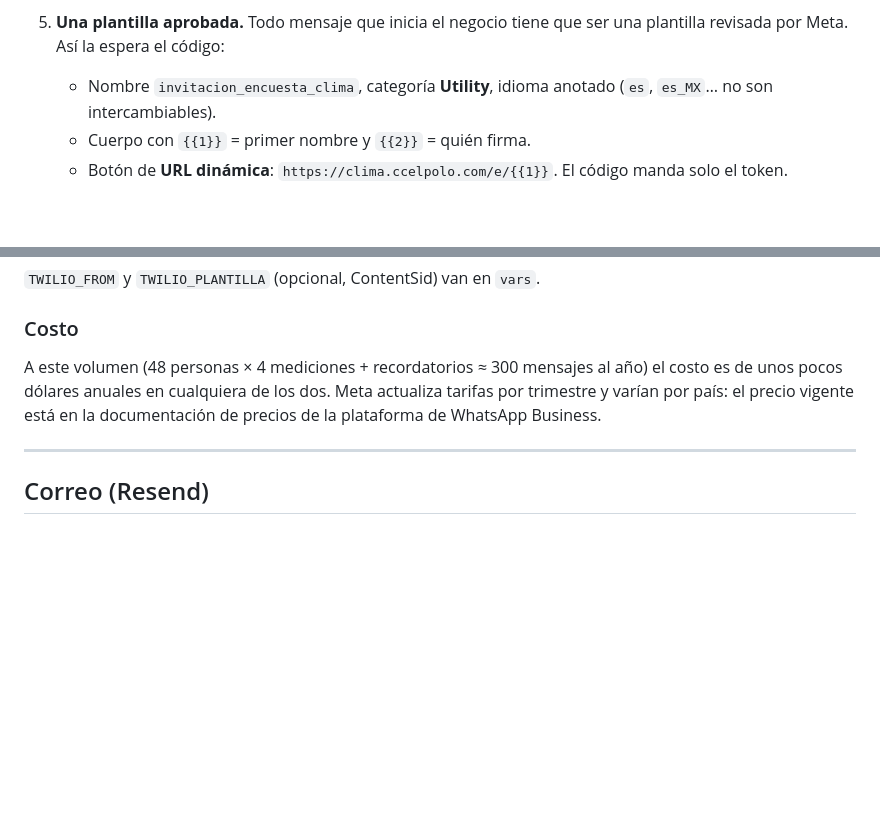
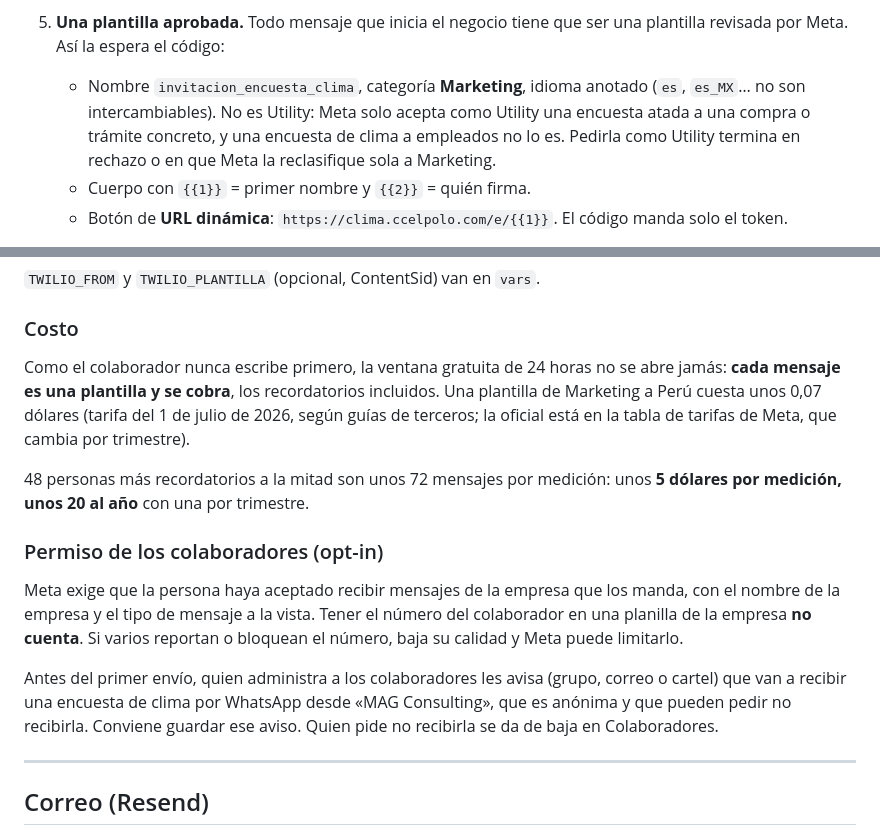
Before and after one commit to SerDigitalbyGabi/clima-el-polo, a Markdown page: README.md, 2 parts joined by grey strips. Drawn GitHub-style; blank space fills up the shorter version.

Commit message:
README: la plantilla de la encuesta es Marketing, y el permiso de los colaboradores
- Meta solo clasifica como Utility una encuesta atada a una compra o
  trámite concreto; una encuesta de clima a empleados es Marketing. Pedirla
  como Utility termina en rechazo o en reclasificación automática.
- Costo corregido: un mensaje de Marketing a Perú ronda 0,07 dólares, unos
  5 dólares por medición y unos 20 al año. Antes decía "unos pocos dólares".
- Se documenta el opt-in: Meta lo exige y una planilla de la empresa no
  cuenta. Se anota el aviso previo a los colaboradores.

Co-Authored-By: Claude Opus 5.5 <noreply@anthropic.com>

```diff
--- a/README.md
+++ b/README.md
@@ -129,8 +129,11 @@ Lo que hace falta:
 
 5. **Una plantilla aprobada.** Todo mensaje que inicia el negocio tiene que ser
    una plantilla revisada por Meta. Así la espera el código:
-   - Nombre `invitacion_encuesta_clima`, categoría **Utility**, idioma anotado
-     (`es`, `es_MX`… no son intercambiables).
+   - Nombre `invitacion_encuesta_clima`, categoría **Marketing**, idioma anotado
+     (`es`, `es_MX`… no son intercambiables). No es Utility: Meta solo acepta
+     como Utility una encuesta atada a una compra o trámite concreto, y una
+     encuesta de clima a empleados no lo es. Pedirla como Utility termina en
+     rechazo o en que Meta la reclasifique sola a Marketing.
    - Cuerpo con `{{1}}` = primer nombre y `{{2}}` = quién firma.
    - Botón de **URL dinámica**: `https://clima.ccelpolo.com/e/{{1}}`. El código
      manda solo el token.
@@ -194,10 +197,26 @@ npx wrangler pages secret put TWILIO_TOKEN --project-name clima-el-polo
 
 ### Costo
 
-A este volumen (48 personas × 4 mediciones + recordatorios ≈ 300 mensajes al año)
-el costo es de unos pocos dólares anuales en cualquiera de los dos. Meta actualiza
-tarifas por trimestre y varían por país: el precio vigente está en la
-documentación de precios de la plataforma de WhatsApp Business.
+Como el colaborador nunca escribe primero, la ventana gratuita de 24 horas no se
+abre jamás: **cada mensaje es una plantilla y se cobra**, los recordatorios
+incluidos. Una plantilla de Marketing a Perú cuesta unos 0,07 dólares (tarifa del
+1 de julio de 2026, según guías de terceros; la oficial está en la tabla de tarifas
+de Meta, que cambia por trimestre).
+
+48 personas más recordatorios a la mitad son unos 72 mensajes por medición: unos
+**5 dólares por medición, unos 20 al año** con una por trimestre.
+
+### Permiso de los colaboradores (opt-in)
+
+Meta exige que la persona haya aceptado recibir mensajes de la empresa que los
+manda, con el nombre de la empresa y el tipo de mensaje a la vista. Tener el número
+del colaborador en una planilla de la empresa **no cuenta**. Si varios reportan o
+bloquean el número, baja su calidad y Meta puede limitarlo.
+
+Antes del primer envío, quien administra a los colaboradores les avisa (grupo,
+correo o cartel) que van a recibir una encuesta de clima por WhatsApp desde
+«MAG Consulting», que es anónima y que pueden pedir no recibirla. Conviene guardar
+ese aviso. Quien pide no recibirla se da de baja en Colaboradores.
 
 ---
 
```
